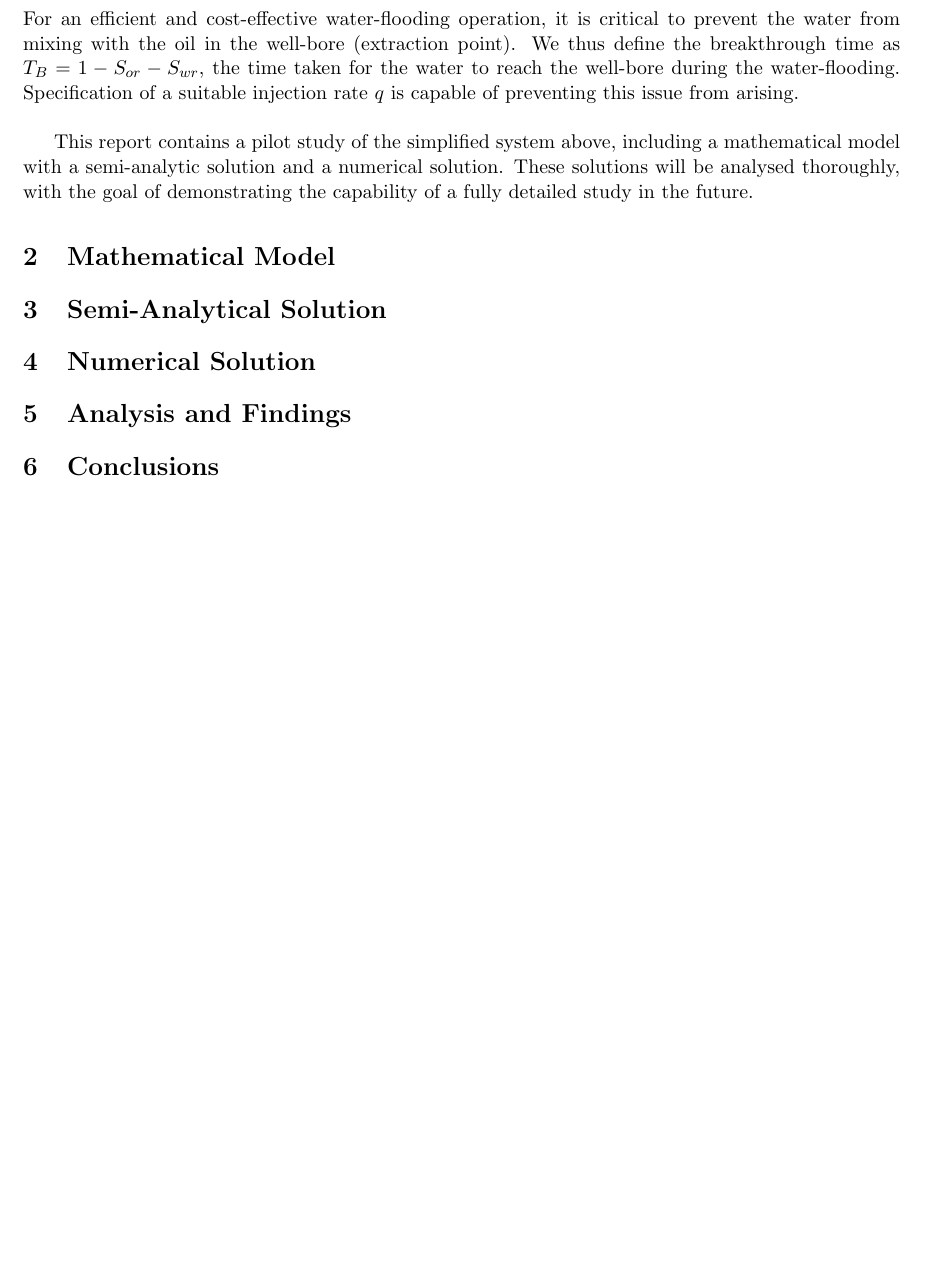
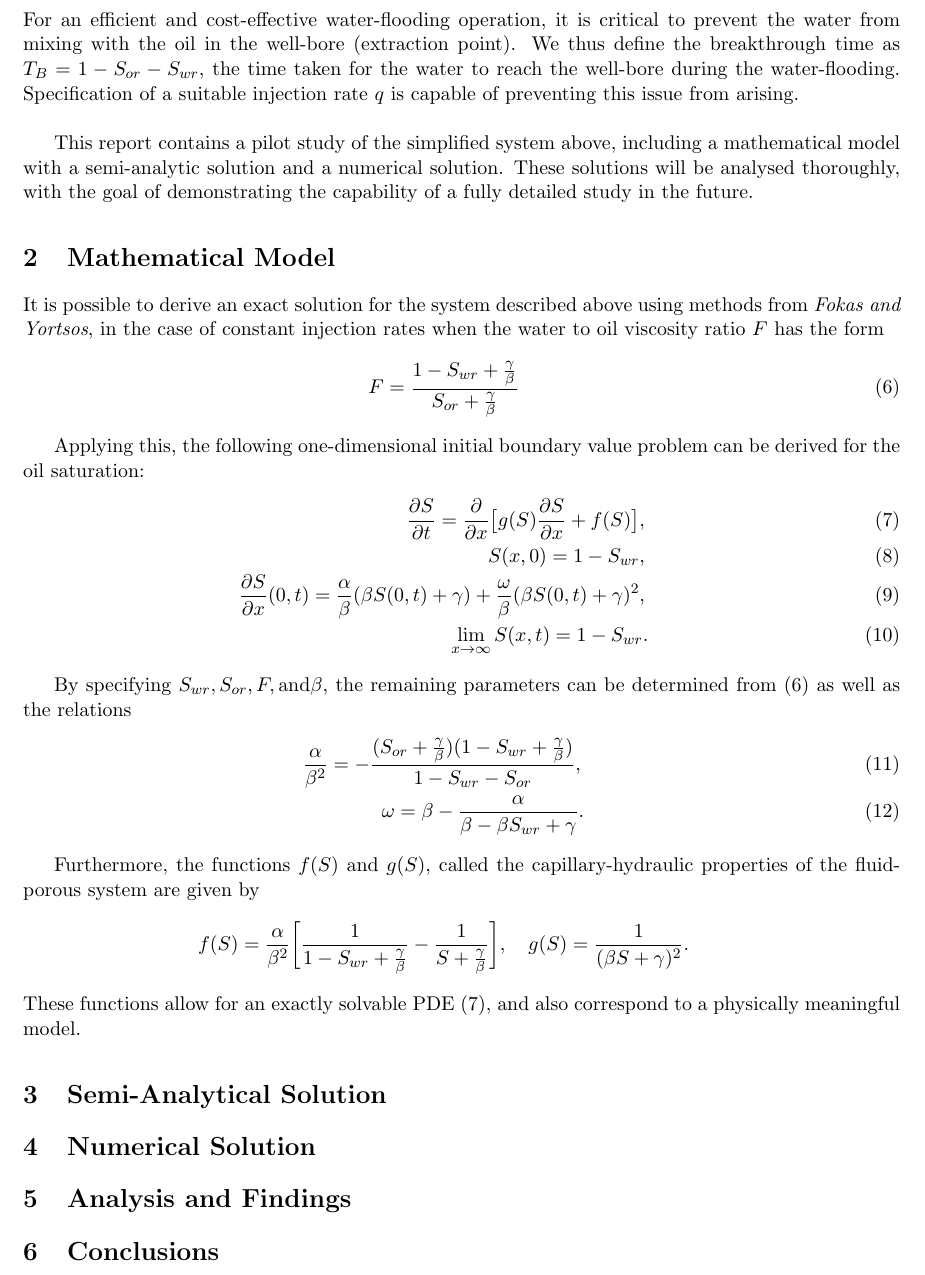
Before and after one commit to glutenfreekoala/MXB326-G5-2023, a LaTeX document (report.tex): part of page 4 of 4, cut so that both start at the same text, the shorter picture padded with empty space. Compiled offline with pdfLaTeX.

Commit message:
Mathematical model section of report completed, pdf and tex updated. .gitignore added (tex junk files)

```diff
--- a/report.tex
+++ b/report.tex
@@ -74,9 +73,34 @@ Finally, assuming a semi-infinite reservoir:
 For an efficient and cost-effective water-flooding operation, it is critical to prevent the water from mixing with the oil in the well-bore (extraction point). We thus define the breakthrough time as $T_B = 1-S_{or}-S_{wr}$, the time taken for the water to reach the well-bore during the water-flooding. Specification of a suitable injection rate $q$ is capable of preventing this issue from arising.\\
 
 This report contains a pilot study of the simplified system above, including a mathematical model with a semi-analytic solution and a numerical solution. These solutions will be analysed thoroughly, with the goal of demonstrating the capability of a fully detailed study in the future.
+
 \smallbreak
 \section{Mathematical Model}
 %================================== Mathematical Model ==================================%
+It is possible to derive an exact solution for the system described above using methods from \emph{Fokas and Yortsos}, in the case of constant injection rates when the water to oil viscosity ratio $F$ has the form
+\begin{eqnarray}
+F=\frac{1-S_{wr}+\frac{\gamma}{\beta}}{S_{or}+\frac{\gamma}{\beta}}
+\end{eqnarray}
+
+Applying this, the following one-dimensional initial boundary value problem can be derived for the oil saturation:
+\begin{eqnarray}
+\frac{\partial S}{\partial t} = \frac{\partial}{\partial x} \big[g(S)\frac{\partial S}{\partial x} + f(S)\big],\\
+S(x,0)=1-S_{wr},\\
+\frac{\partial S}{\partial x}(0,t) = \frac{\alpha}{\beta}(\beta S(0,t)+\gamma) + \frac{\omega}{\beta}(\beta S(0,t)+\gamma)^2,\\
+\lim_{x\to\infty}S(x,t)=1-S_{wr}.
+\end{eqnarray}
+
+By specifying $S_{wr}, S_{or}, F, \text{and} \beta$, the remaining parameters can be determined from (6) as well as the relations
+\begin{eqnarray}
+\frac{\alpha}{\beta^2}=-\frac{(S_{or}+\frac{\gamma}{\beta})(1-S_{wr}+\frac{\gamma}{\beta})}{1-S_{wr}-S_{or}},\\
+\omega = \beta -\frac{\alpha}{\beta-\beta S_{wr}+\gamma}.
+\end{eqnarray}
+
+Furthermore, the functions $f(S)$ and $g(S)$, called the capillary-hydraulic properties of the fluid-porous system are given by
+\begin{eqnarray*}
+f(S) = \frac{\alpha}{\beta^2}\bigg[\frac{1}{1-S_{wr}+\frac{\gamma}{\beta}}-\frac{1}{S+\frac{\gamma}{\beta}}\bigg],\quad g(S)=\frac{1}{(\beta S+\gamma)^2}.
+\end{eqnarray*}
+These functions allow for an exactly solvable PDE (7), and also correspond to a physically meaningful model.
 
 \smallbreak
 \section{Semi-Analytical Solution}
```
Also changed, not shown: images/injectionschematic.png (added), report.pdf, report.tex (5 more changed lines), 1 other file.
